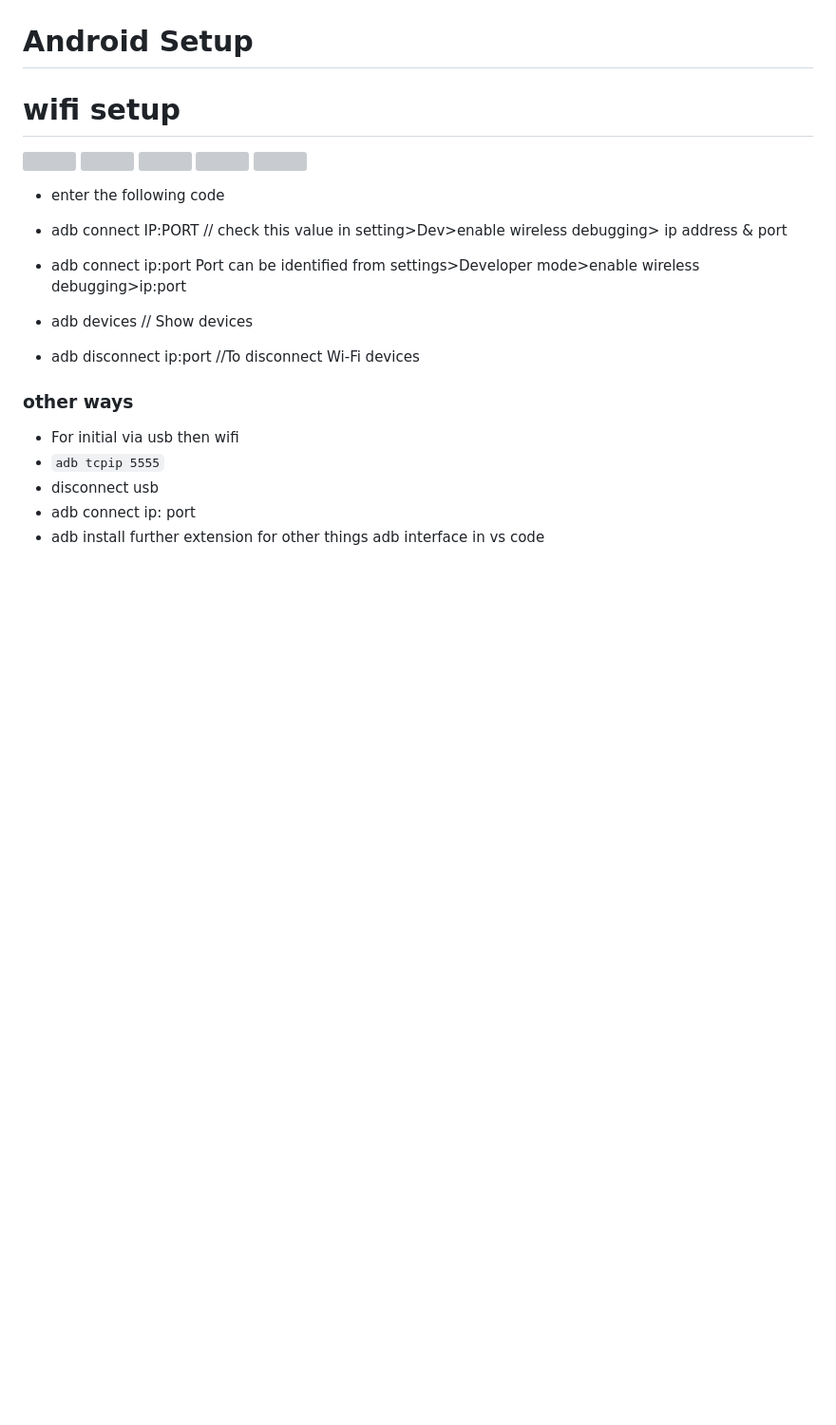
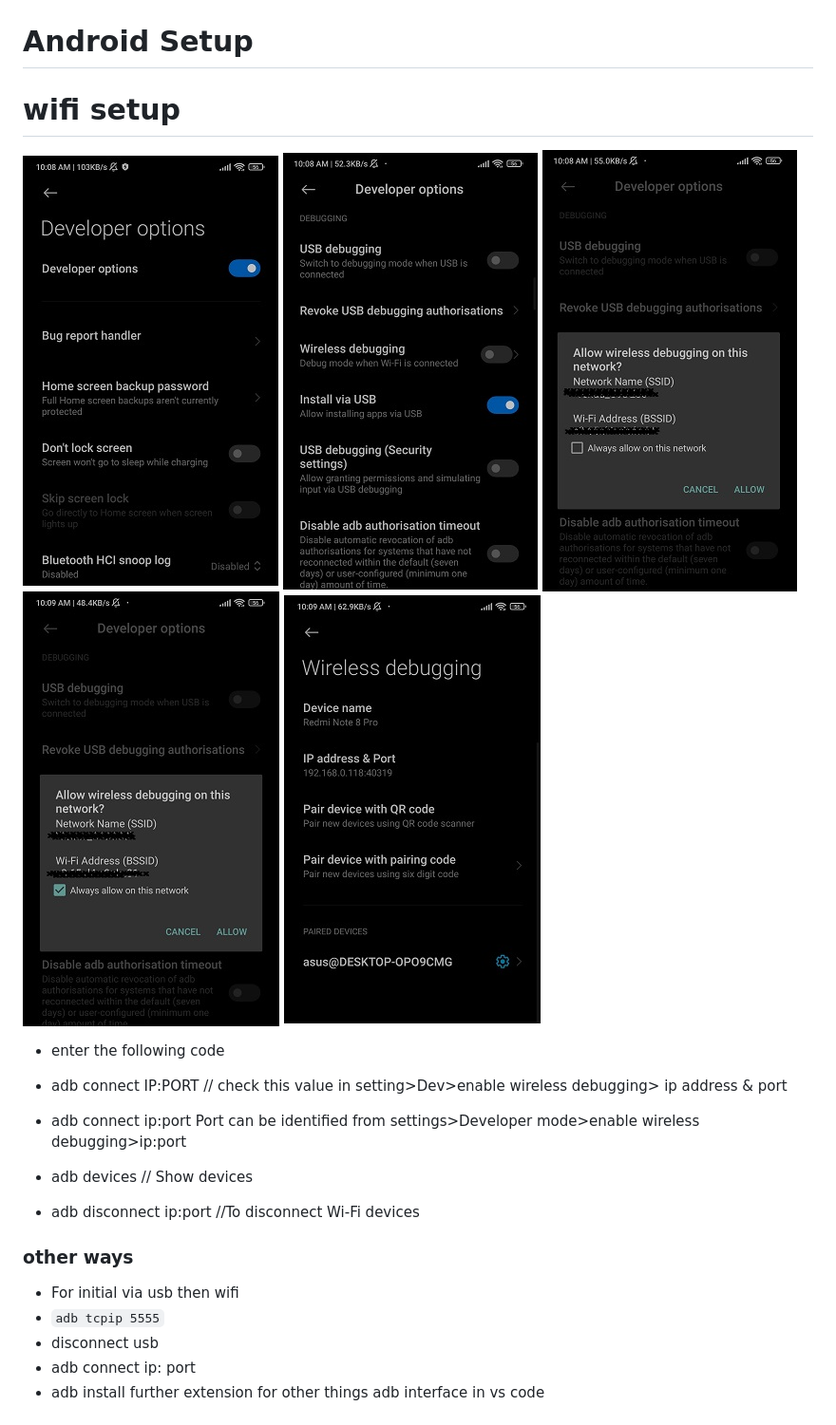
Before and after one commit to addiraw/addiraw, a Markdown page: Android.md, the part around the change. Shown: that part at 95% size. Rendered like a GitHub page; pictures changed too: assets/image/1.jpg, assets/image/2.jpg, assets/image/3.jpg; blank space fills up the shorter version; grey boxes are pictures that could not be loaded.

Commit message:
resize

```diff
--- a/Android.md
+++ b/Android.md
@@ -3,11 +3,11 @@
 
 # wifi setup
 
-![](./assets/image/1.jpg=250x250)
-![](./assets/image/2.jpg=250x250)
-![](./assets/image/3.jpg=250x250)
-![](./assets/image/4.jpg=250x250)
-![](./assets/image/5.jpg=250x250)
+![](./assets/image/1.jpg)
+![](./assets/image/2.jpg)
+![](./assets/image/3.jpg)
+![](./assets/image/4.jpg)
+![](./assets/image/5.jpg)
 
 - enter the following code
 - adb connect IP:PORT
```
